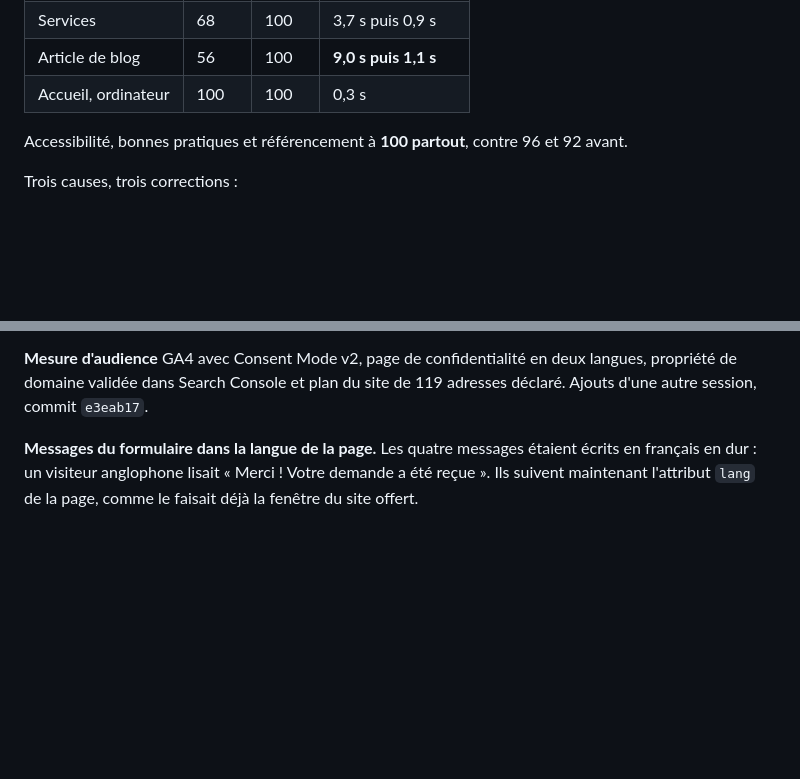
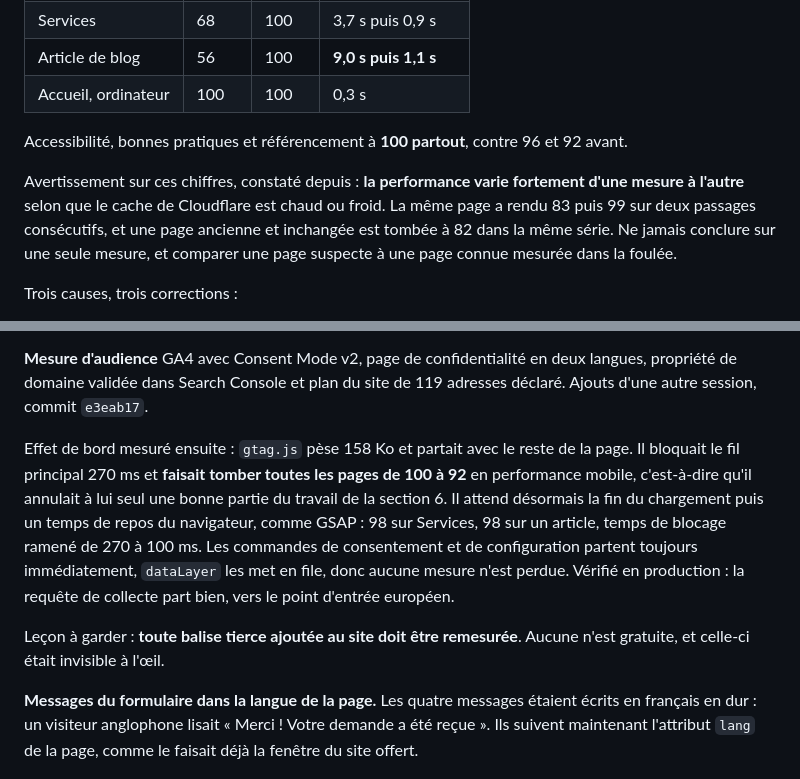
Before and after one commit to Nessyuhh/quantum-agency, a Markdown page: JOURNAL-REFONTE.md, 2 parts joined by grey strips. Rendered like a GitHub page; blank space fills up the shorter version.

Commit message:
Journal : la balise de mesure, et la variance des mesures
Deux choses apprises en mesurant. La balise GA4 annulait à elle seule une
bonne partie du travail de performance, sans que rien ne le signale. Et la même
page rend 83 puis 99 sur deux passages consécutifs selon la chaleur du cache,
ce qui invalide toute conclusion tirée d'une mesure unique.

Co-Authored-By: Claude Opus 5 <noreply@anthropic.com>

```diff
--- a/JOURNAL-REFONTE.md
+++ b/JOURNAL-REFONTE.md
@@ -139,6 +139,13 @@ Lighthouse sur le site en production, mobile.
 Accessibilité, bonnes pratiques et référencement à **100 partout**, contre 96
 et 92 avant.
 
+Avertissement sur ces chiffres, constaté depuis : **la performance varie
+fortement d'une mesure à l'autre** selon que le cache de Cloudflare est chaud
+ou froid. La même page a rendu 83 puis 99 sur deux passages consécutifs, et une
+page ancienne et inchangée est tombée à 82 dans la même série. Ne jamais
+conclure sur une seule mesure, et comparer une page suspecte à une page connue
+mesurée dans la foulée.
+
 Trois causes, trois corrections :
 
 1. **Deux feuilles de style bloquantes et deux connexions à Google** pour les
@@ -191,6 +198,19 @@ les cinq articles qui en manquaient.
 **Mesure d'audience** GA4 avec Consent Mode v2, page de confidentialité en deux
 langues, propriété de domaine validée dans Search Console et plan du site de
 119 adresses déclaré. Ajouts d'une autre session, commit `e3eab17`.
+
+Effet de bord mesuré ensuite : `gtag.js` pèse 158 Ko et partait avec le reste
+de la page. Il bloquait le fil principal 270 ms et **faisait tomber toutes les
+pages de 100 à 92** en performance mobile, c'est-à-dire qu'il annulait à lui
+seul une bonne partie du travail de la section 6. Il attend désormais la fin du
+chargement puis un temps de repos du navigateur, comme GSAP : 98 sur Services,
+98 sur un article, temps de blocage ramené de 270 à 100 ms. Les commandes de
+consentement et de configuration partent toujours immédiatement, `dataLayer`
+les met en file, donc aucune mesure n'est perdue. Vérifié en production : la
+requête de collecte part bien, vers le point d'entrée européen.
+
+Leçon à garder : **toute balise tierce ajoutée au site doit être remesurée**.
+Aucune n'est gratuite, et celle-ci était invisible à l'œil.
 
 **Messages du formulaire dans la langue de la page.** Les quatre messages
 étaient écrits en français en dur : un visiteur anglophone lisait « Merci !
```
